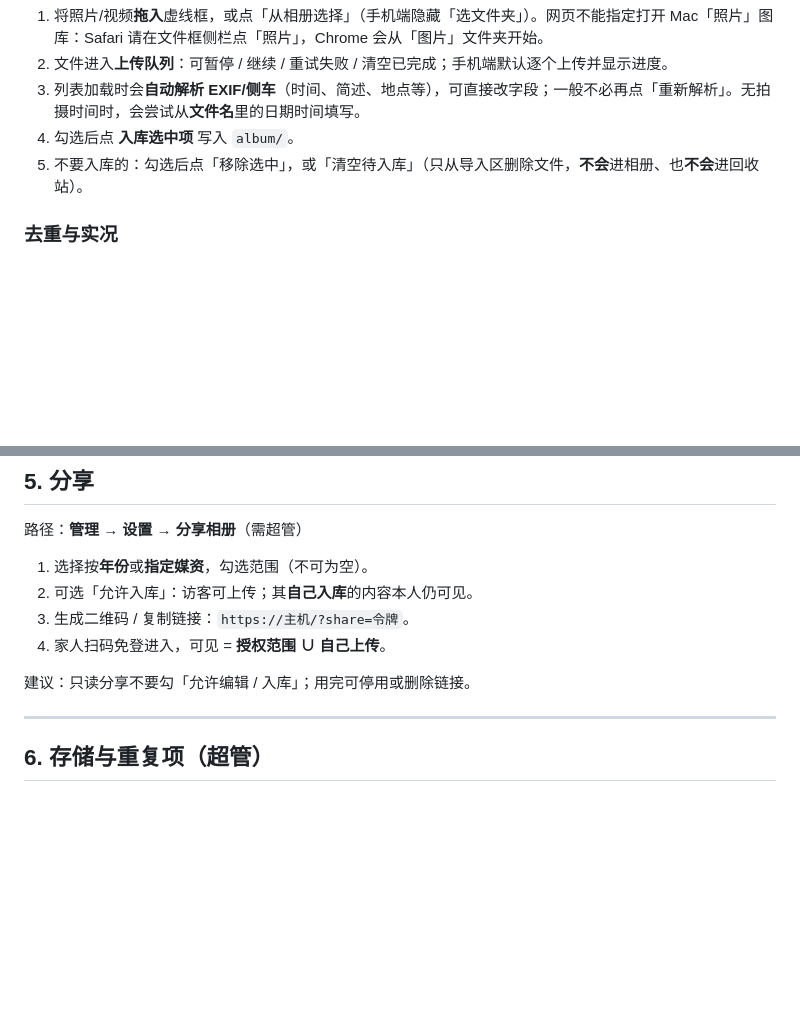
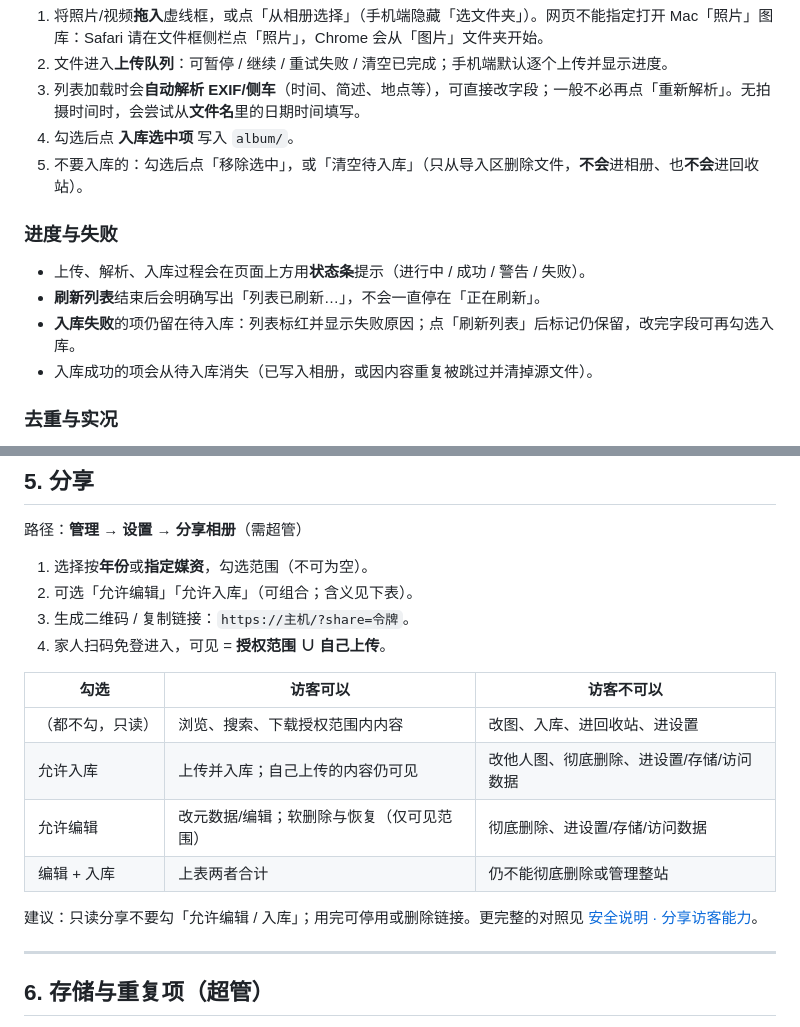
Before and after one commit to liu-XiaoShu/XiaoShuFamilyPhotoAlbum, a Markdown page: doc/使用说明.md, 2 parts joined by grey strips. Rendered like a GitHub page; blank space fills up the shorter version.

```diff
--- a/doc/使用说明.md
+++ b/doc/使用说明.md
@@ -24,6 +24,13 @@
 3. 列表加载时会**自动解析 EXIF/侧车**（时间、简述、地点等），可直接改字段；一般不必再点「重新解析」。无拍摄时间时，会尝试从**文件名**里的日期时间填写。
 4. 勾选后点 **入库选中项** 写入 `album/`。
 5. 不要入库的：勾选后点「移除选中」，或「清空待入库」（只从导入区删除文件，**不会**进相册、也**不会**进回收站）。
+
+### 进度与失败
+
+- 上传、解析、入库过程会在页面上方用**状态条**提示（进行中 / 成功 / 警告 / 失败）。
+- **刷新列表**结束后会明确写出「列表已刷新…」，不会一直停在「正在刷新」。
+- **入库失败**的项仍留在待入库：列表标红并显示失败原因；点「刷新列表」后标记仍保留，改完字段可再勾选入库。
+- 入库成功的项会从待入库消失（已写入相册，或因内容重复被跳过并清掉源文件）。
 
 ### 去重与实况
 
@@ -94,11 +101,18 @@ PLACES_DB=/path/to/data/geo/places.sqlite python3 scripts/seed_world_places.py
 路径：**管理 → 设置 → 分享相册**（需超管）
 
 1. 选择按**年份**或**指定媒资**，勾选范围（不可为空）。
-2. 可选「允许入库」：访客可上传；其**自己入库**的内容本人仍可见。
+2. 可选「允许编辑」「允许入库」（可组合；含义见下表）。
 3. 生成二维码 / 复制链接：`https://主机/?share=令牌`。
 4. 家人扫码免登进入，可见 = **授权范围 ∪ 自己上传**。
 
-建议：只读分享不要勾「允许编辑 / 入库」；用完可停用或删除链接。
+| 勾选 | 访客可以 | 访客不可以 |
+|------|----------|------------|
+| （都不勾，只读） | 浏览、搜索、下载授权范围内内容 | 改图、入库、进回收站、进设置 |
+| 允许入库 | 上传并入库；自己上传的内容仍可见 | 改他人图、彻底删除、进设置/存储/访问数据 |
+| 允许编辑 | 改元数据/编辑；软删除与恢复（仅可见范围） | 彻底删除、进设置/存储/访问数据 |
+| 编辑 + 入库 | 上表两者合计 | 仍不能彻底删除或管理整站 |
+
+建议：只读分享不要勾「允许编辑 / 入库」；用完可停用或删除链接。更完整的对照见 [安全说明 · 分享访客能力](./安全说明.md)。
 
 ---
 
```
Also changed, not shown: doc/安全说明.md (+20 -0 lines), doc/设计需求.md (+1 -0 lines).
